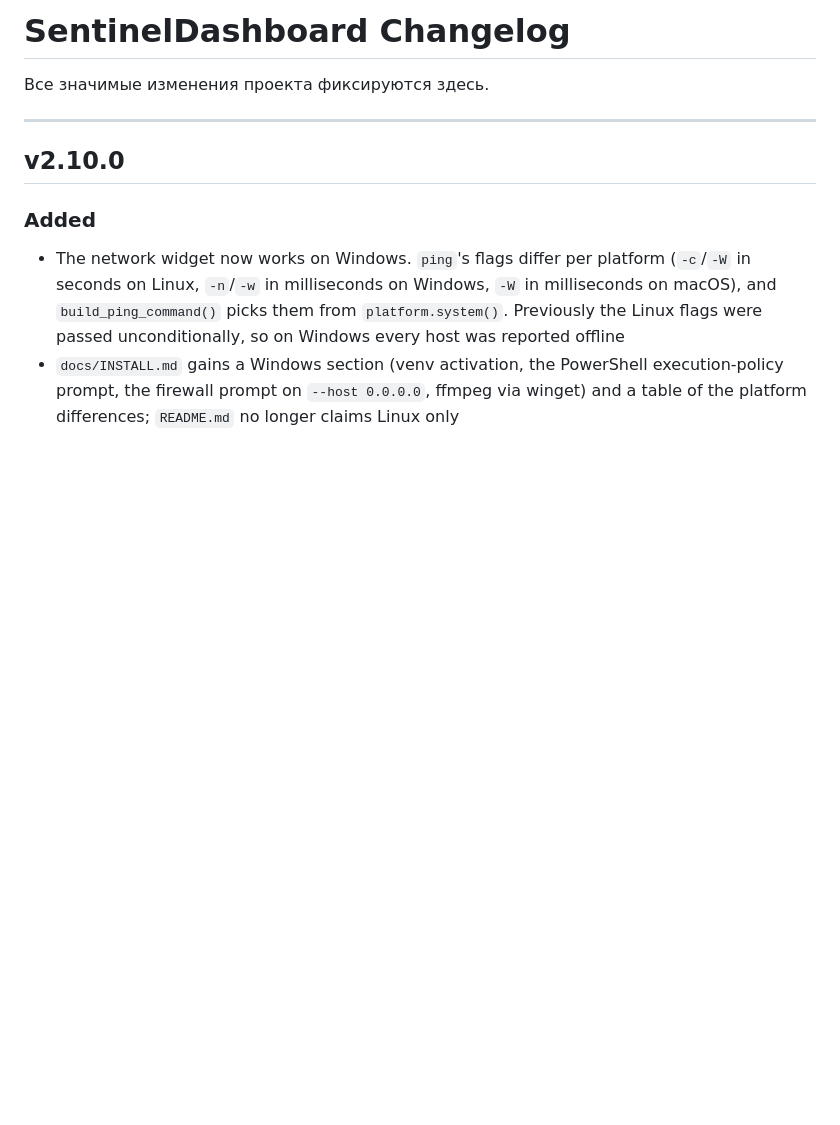
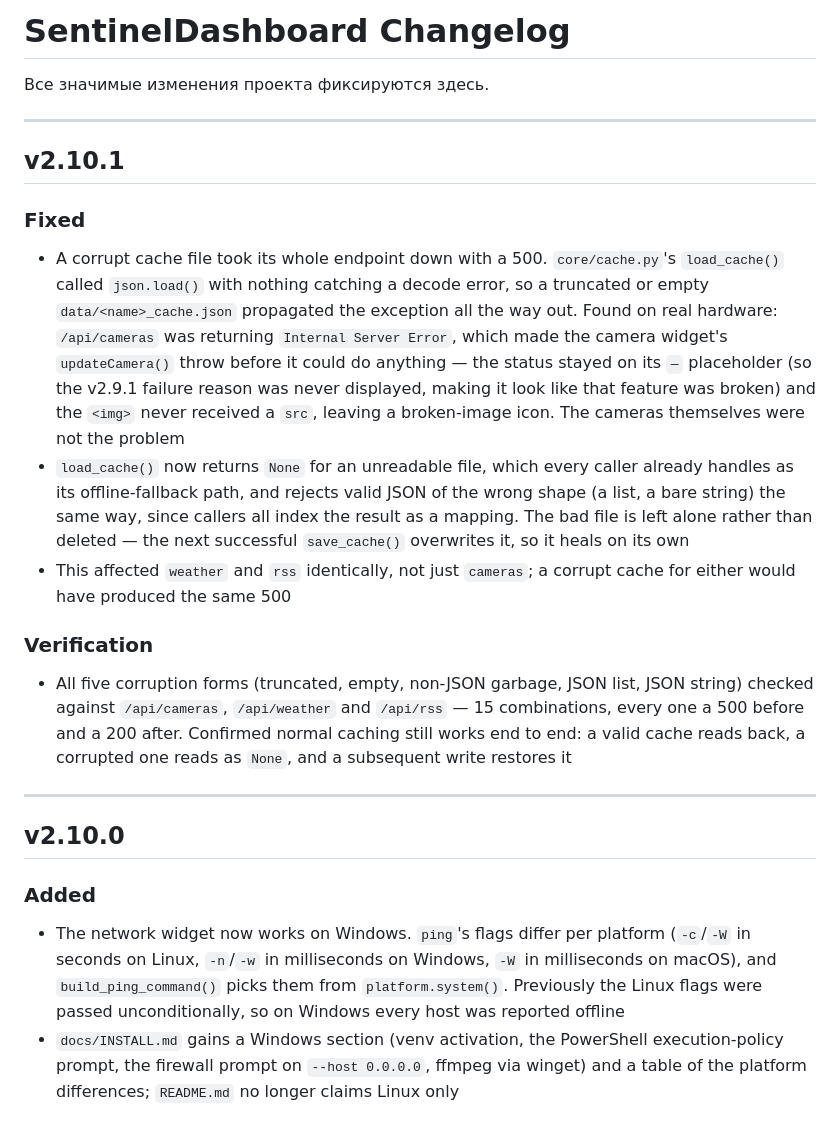
Before and after one commit to Sonnik73/SentinelDashboard, a Markdown page: CHANGELOG.md, the part around the change. Drawn GitHub-style; blank space fills up the shorter version.

Commit message:
v2.10.1 Update CHANGELOG
Co-Authored-By: Claude Sonnet 5 <noreply@anthropic.com>
Claude-Session: https://claude.ai/code/session_01BypMvf7iQF17D5vD8KpFBf

```diff
--- a/CHANGELOG.md
+++ b/CHANGELOG.md
@@ -1,6 +1,18 @@
 # SentinelDashboard Changelog
 
 Все значимые изменения проекта фиксируются здесь.
+
+---
+
+## v2.10.1
+
+### Fixed
+- A corrupt cache file took its whole endpoint down with a 500. `core/cache.py`'s `load_cache()` called `json.load()` with nothing catching a decode error, so a truncated or empty `data/<name>_cache.json` propagated the exception all the way out. Found on real hardware: `/api/cameras` was returning `Internal Server Error`, which made the camera widget's `updateCamera()` throw before it could do anything — the status stayed on its `—` placeholder (so the v2.9.1 failure reason was never displayed, making it look like that feature was broken) and the `<img>` never received a `src`, leaving a broken-image icon. The cameras themselves were not the problem
+- `load_cache()` now returns `None` for an unreadable file, which every caller already handles as its offline-fallback path, and rejects valid JSON of the wrong shape (a list, a bare string) the same way, since callers all index the result as a mapping. The bad file is left alone rather than deleted — the next successful `save_cache()` overwrites it, so it heals on its own
+- This affected `weather` and `rss` identically, not just `cameras`; a corrupt cache for either would have produced the same 500
+
+### Verification
+- All five corruption forms (truncated, empty, non-JSON garbage, JSON list, JSON string) checked against `/api/cameras`, `/api/weather` and `/api/rss` — 15 combinations, every one a 500 before and a 200 after. Confirmed normal caching still works end to end: a valid cache reads back, a corrupted one reads as `None`, and a subsequent write restores it
 
 ---
 
```
